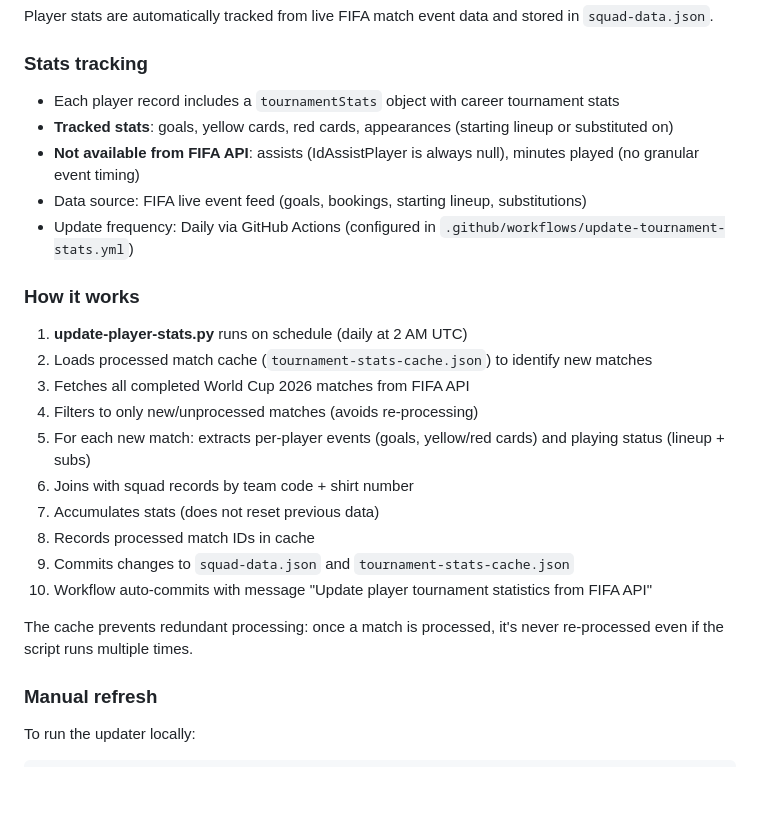
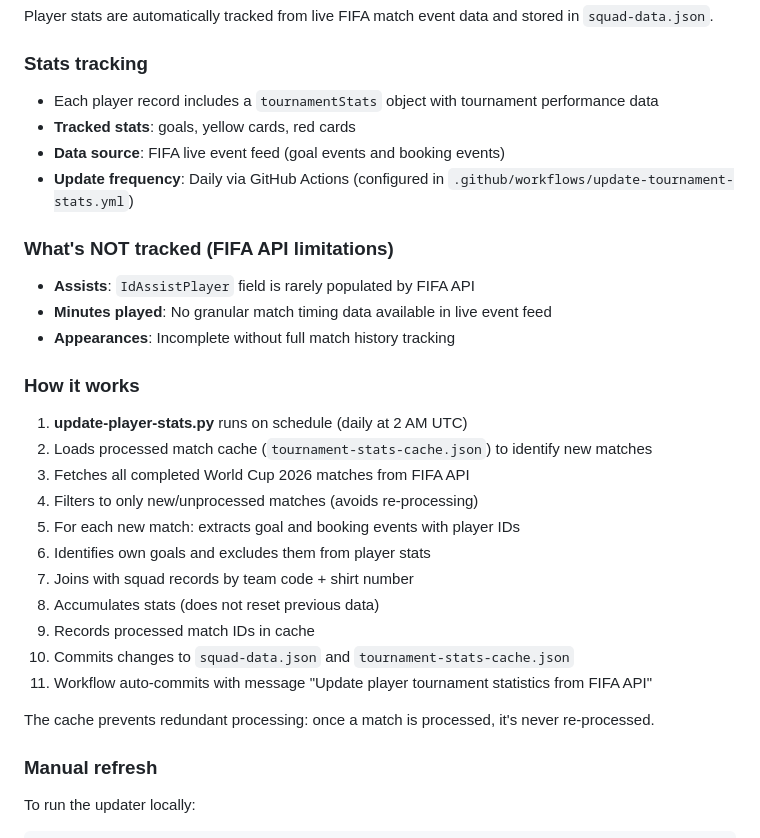
Before and after one commit to simonclur/FIFA_WorldCup2026, a Markdown page: README.md, the part around the change. Drawn GitHub-style; blank space fills up the shorter version.

Commit message:
Update documentation for simplified tournament stats tracking
Clarify what player stats are actually available from FIFA API and
document why certain fields (assists, minutes, appearances) are not tracked.

Focus on accuracy over completeness: only track data that FIFA API
reliably provides in the live match event feed.

```diff
--- a/README.md
+++ b/README.md
@@ -106,11 +106,16 @@ Player stats are automatically tracked from live FIFA match event data and store
 
 ### Stats tracking
 
-- Each player record includes a `tournamentStats` object with career tournament stats
-- **Tracked stats**: goals, yellow cards, red cards, appearances (starting lineup or substituted on)
-- **Not available from FIFA API**: assists (IdAssistPlayer is always null), minutes played (no granular event timing)
-- Data source: FIFA live event feed (goals, bookings, starting lineup, substitutions)
-- Update frequency: Daily via GitHub Actions (configured in `.github/workflows/update-tournament-stats.yml`)
+- Each player record includes a `tournamentStats` object with tournament performance data
+- **Tracked stats**: goals, yellow cards, red cards
+- **Data source**: FIFA live event feed (goal events and booking events)
+- **Update frequency**: Daily via GitHub Actions (configured in `.github/workflows/update-tournament-stats.yml`)
+
+### What's NOT tracked (FIFA API limitations)
+
+- **Assists**: `IdAssistPlayer` field is rarely populated by FIFA API
+- **Minutes played**: No granular match timing data available in live event feed
+- **Appearances**: Incomplete without full match history tracking
 
 ### How it works
 
@@ -118,14 +123,15 @@ Player stats are automatically tracked from live FIFA match event data and store
 2. Loads processed match cache (`tournament-stats-cache.json`) to identify new matches
 3. Fetches all completed World Cup 2026 matches from FIFA API
 4. Filters to only new/unprocessed matches (avoids re-processing)
-5. For each new match: extracts per-player events (goals, yellow/red cards) and playing status (lineup + subs)
-6. Joins with squad records by team code + shirt number
-7. Accumulates stats (does not reset previous data)
-8. Records processed match IDs in cache
-9. Commits changes to `squad-data.json` and `tournament-stats-cache.json`
-10. Workflow auto-commits with message "Update player tournament statistics from FIFA API"
+5. For each new match: extracts goal and booking events with player IDs
+6. Identifies own goals and excludes them from player stats
+7. Joins with squad records by team code + shirt number
+8. Accumulates stats (does not reset previous data)
+9. Records processed match IDs in cache
+10. Commits changes to `squad-data.json` and `tournament-stats-cache.json`
+11. Workflow auto-commits with message "Update player tournament statistics from FIFA API"
 
-The cache prevents redundant processing: once a match is processed, it's never re-processed even if the script runs multiple times.
+The cache prevents redundant processing: once a match is processed, it's never re-processed.
 
 ### Manual refresh
 
```
